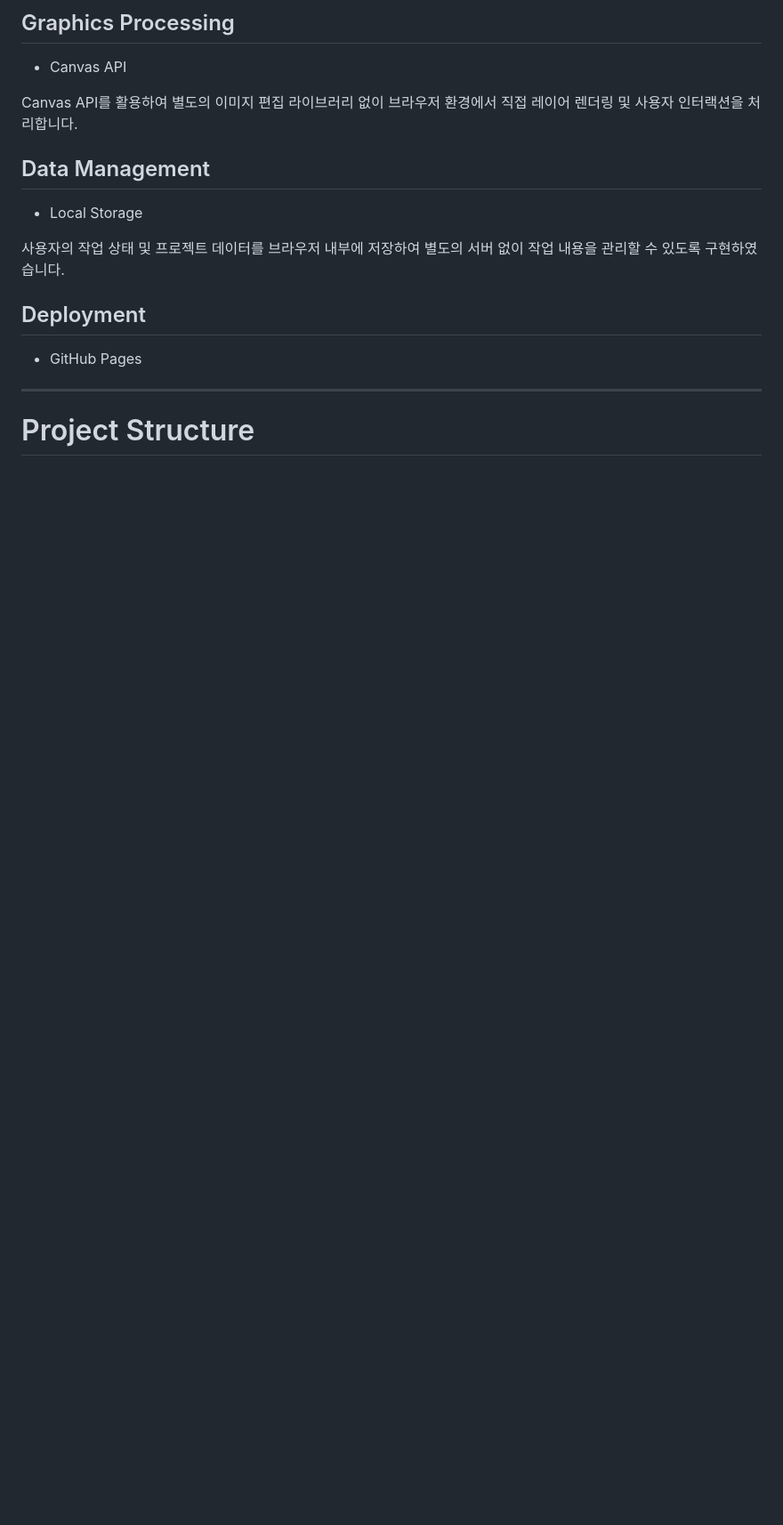
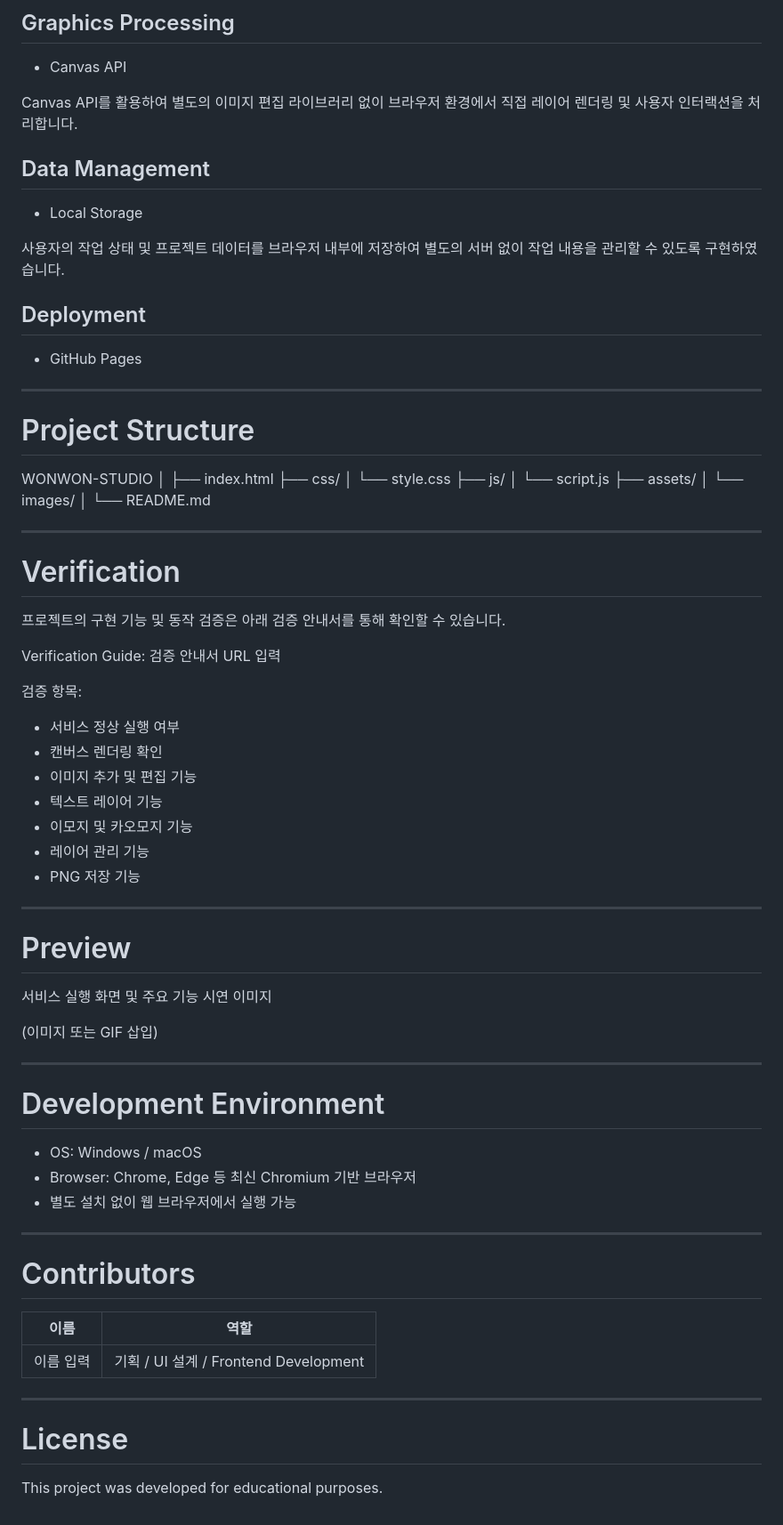
Before and after one commit to gamedh823-cmd/T03, a Markdown page: README.md, the part around the change. Shown at 89% size. Drawn GitHub-style; blank space fills up the shorter version.

```diff
--- a/README.md
+++ b/README.md
@@ -153,3 +153,64 @@ Canvas API를 활용하여 별도의 이미지 편집 라이브러리 없이 브
 ---
 
 # Project Structure
+WONWON-STUDIO
+│
+├── index.html
+├── css/
+│ └── style.css
+├── js/
+│ └── script.js
+├── assets/
+│ └── images/
+│
+└── README.md
+
+
+---
+
+# Verification
+
+프로젝트의 구현 기능 및 동작 검증은 아래 검증 안내서를 통해 확인할 수 있습니다.
+
+Verification Guide:
+검증 안내서 URL 입력
+
+검증 항목:
+
+- 서비스 정상 실행 여부
+- 캔버스 렌더링 확인
+- 이미지 추가 및 편집 기능
+- 텍스트 레이어 기능
+- 이모지 및 카오모지 기능
+- 레이어 관리 기능
+- PNG 저장 기능
+
+---
+
+# Preview
+
+서비스 실행 화면 및 주요 기능 시연 이미지
+
+(이미지 또는 GIF 삽입)
+
+---
+
+# Development Environment
+
+- OS: Windows / macOS
+- Browser: Chrome, Edge 등 최신 Chromium 기반 브라우저
+- 별도 설치 없이 웹 브라우저에서 실행 가능
+
+---
+
+# Contributors
+
+| 이름 | 역할 |
+| --- | --- |
+| 이름 입력 | 기획 / UI 설계 / Frontend Development |
+
+---
+
+# License
+
+This project was developed for educational purposes.
```
